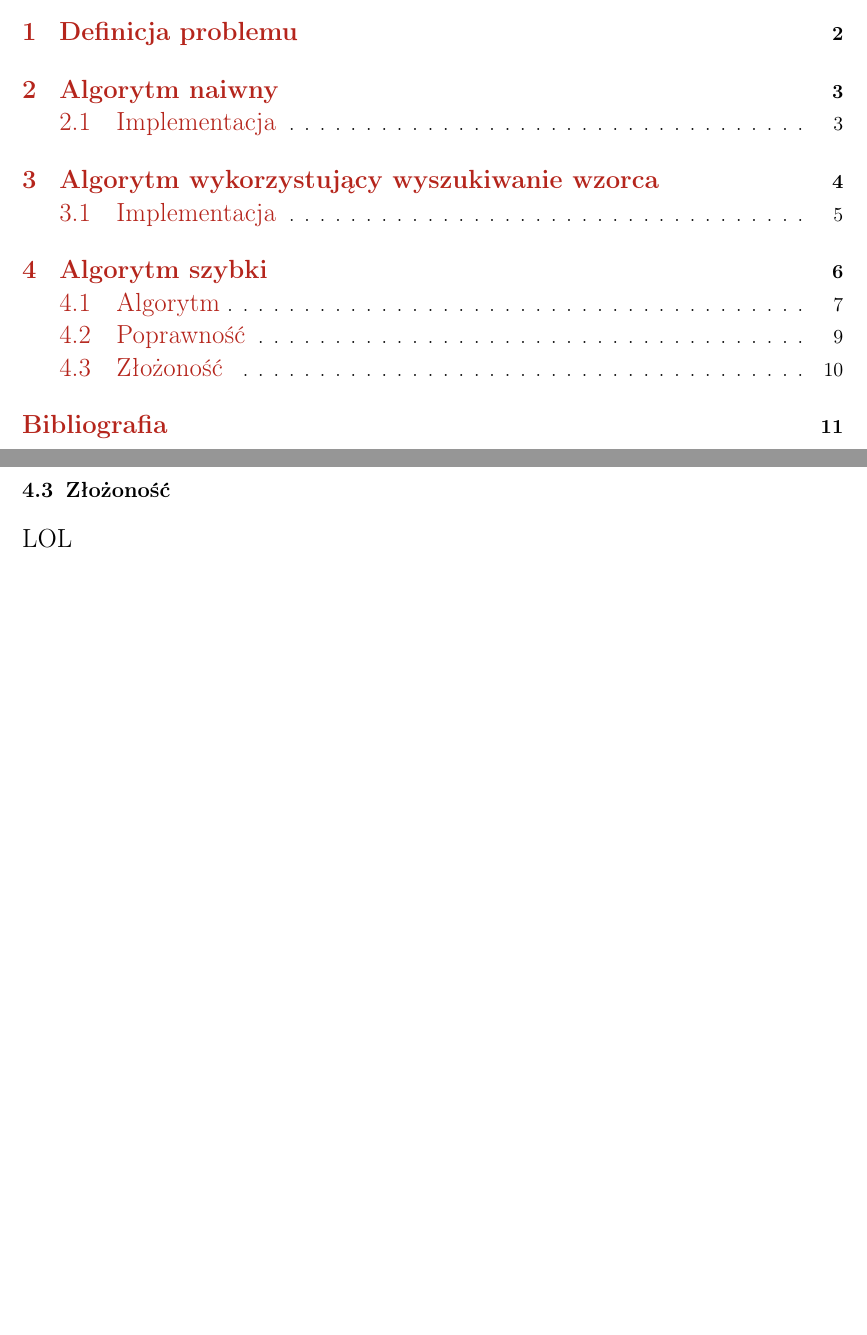
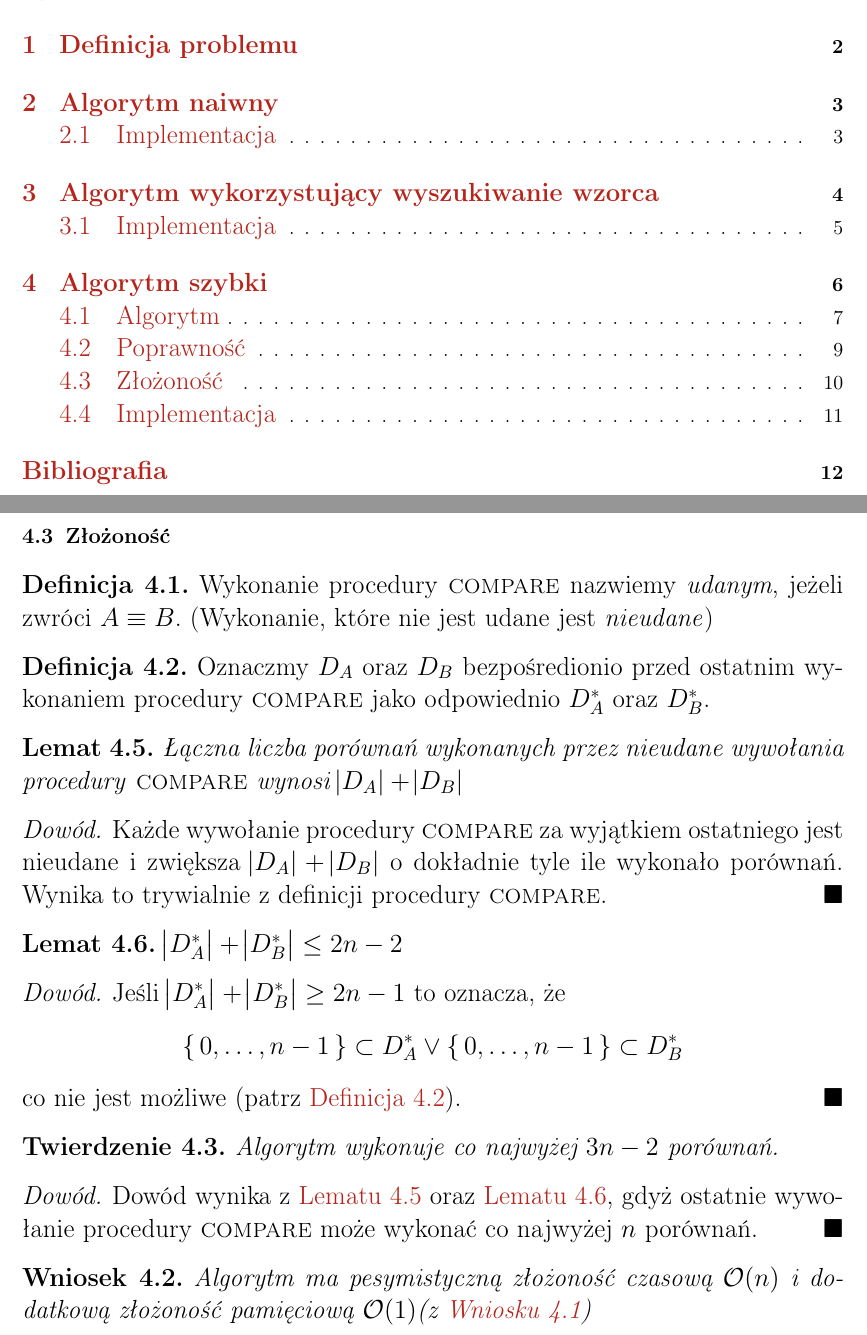
Before and after one commit to mikolajjuda/rownowaznosc-cykliczna-referat, a LaTeX paper (referat/rownowaznosc_cykliczna_referat.tex): two parts of pages 1 and 10 of 11 before the commit and two parts of pages 1 and 10 of 12 after it, joined at a grey line, cut so that both start at the same text, the shorter picture padded with empty space. Compiled offline with pdfLaTeX.

Commit message:
fast alg complexity

```diff
--- a/referat/rownowaznosc_cykliczna_referat.tex
+++ b/referat/rownowaznosc_cykliczna_referat.tex
@@ -8,6 +8,8 @@
 \usepackage{algpseudocode}
 \usepackage{csquotes}
 \usepackage{mathtools, amsmath, amsthm, amsfonts, amssymb}
+\usepackage{commath}
+\usepackage{mismath}
 \newcommand{\Mod}[1]{\ (\mathrm{mod}\ #1)}
 \usepackage{braket}
 \usepackage{enumitem}
@@ -394,7 +408,65 @@ Procedura \textsc{rowncykl} wykonuje procedurę
 \end{proof}
 \pagebreak
 \subsection{Złożoność}
-LOL
+\begin{def_success_compare}
+	\label{def:success_compare}
+	Wykonanie procedury \textnormal{\textsc{compare}}
+	nazwiemy \emph{udanym}, jeżeli zwróci \(A\equiv B\).
+	(Wykonanie, które nie jest udane jest \emph{nieudane})
+\end{def_success_compare}
+\begin{def_D_star}
+	\label{def:D_star}
+	Oznaczmy \(D_A\) oraz \(D_B\)
+	bezpośredionio przed ostatnim wykonaniem
+	procedury \textnormal{\textsc{compare}}
+	jako odpowiednio \(D_A^*\) oraz \(D_B^*\).
+\end{def_D_star}
+\begin{lemma_unsuccesful_comparisons}
+	\label{lem:unsuccesful_comparisons}
+	Łączna liczba porównań wykonanych przez
+	nieudane wywołania procedury
+	\textnormal{\textsc{compare}}
+	wynosi \(\abs{D_A}+\abs{D_B}\)
+\end{lemma_unsuccesful_comparisons}
+\begin{proof}
+	Każde wywołanie procedury \textsc{compare}
+	za wyjątkiem ostatniego jest nieudane
+	i zwiększa \(\abs{D_A}+\abs{D_B}\)
+	o dokładnie tyle ile wykonało porównań.
+	Wynika to trywialnie z definicji
+	procedury \textsc{compare}.
+\end{proof}
+\begin{lemma_d_star_len}
+	\label{lem:d_star_len}
+	\(\abs{D_A^*}+\abs{D_B^*}\leq2n-2\)
+\end{lemma_d_star_len}
+\begin{proof}
+	Jeśli \(\abs{D_A^*}+\abs{D_B^*}\ge2n-1\)
+	to oznacza, że
+	\[\set{0,\dots,n-1}\subset D_A^* \lor
+		\set{0,\dots,n-1}\subset D_B^*\]
+	co nie jest możliwe (patrz \cref{def:D_star}).
+\end{proof}
+\begin{complexity_theorem}
+	Algorytm wykonuje co najwyżej \(3n-2\) porównań.
+\end{complexity_theorem}
+\begin{proof}
+	Dowód wynika z
+	\hyperref[lem:unsuccesful_comparisons]
+	{Lematu \ref*{lem:unsuccesful_comparisons}}
+	oraz
+	\hyperref[lem:d_star_len]{Lematu \ref*{lem:d_star_len}},
+	gdyż ostatnie wywołanie procedury \textsc{compare}
+	może wykonać co najwyżej \(n\) porównań.
+\end{proof}
+\begin{o_complexity}
+	Algorytm ma pesymistyczną złożoność czasową \(\bigO(n)\)
+	i dodatkową złożoność pamięciową \(\bigO(1)\)%
+	(z \hyperref[cor:not_storing_sets]
+	{Wniosku \ref*{cor:not_storing_sets}})
+\end{o_complexity}
+\pagebreak
+\subsection{Implementacja}
 \pagebreak
 \printbibliography[heading=bibintoc]
 \end{document}
```
Also changed, not shown: referat/rownowaznosc_cykliczna_referat.pdf, referat/rownowaznosc_cykliczna_referat.tex (12 more changed lines).
